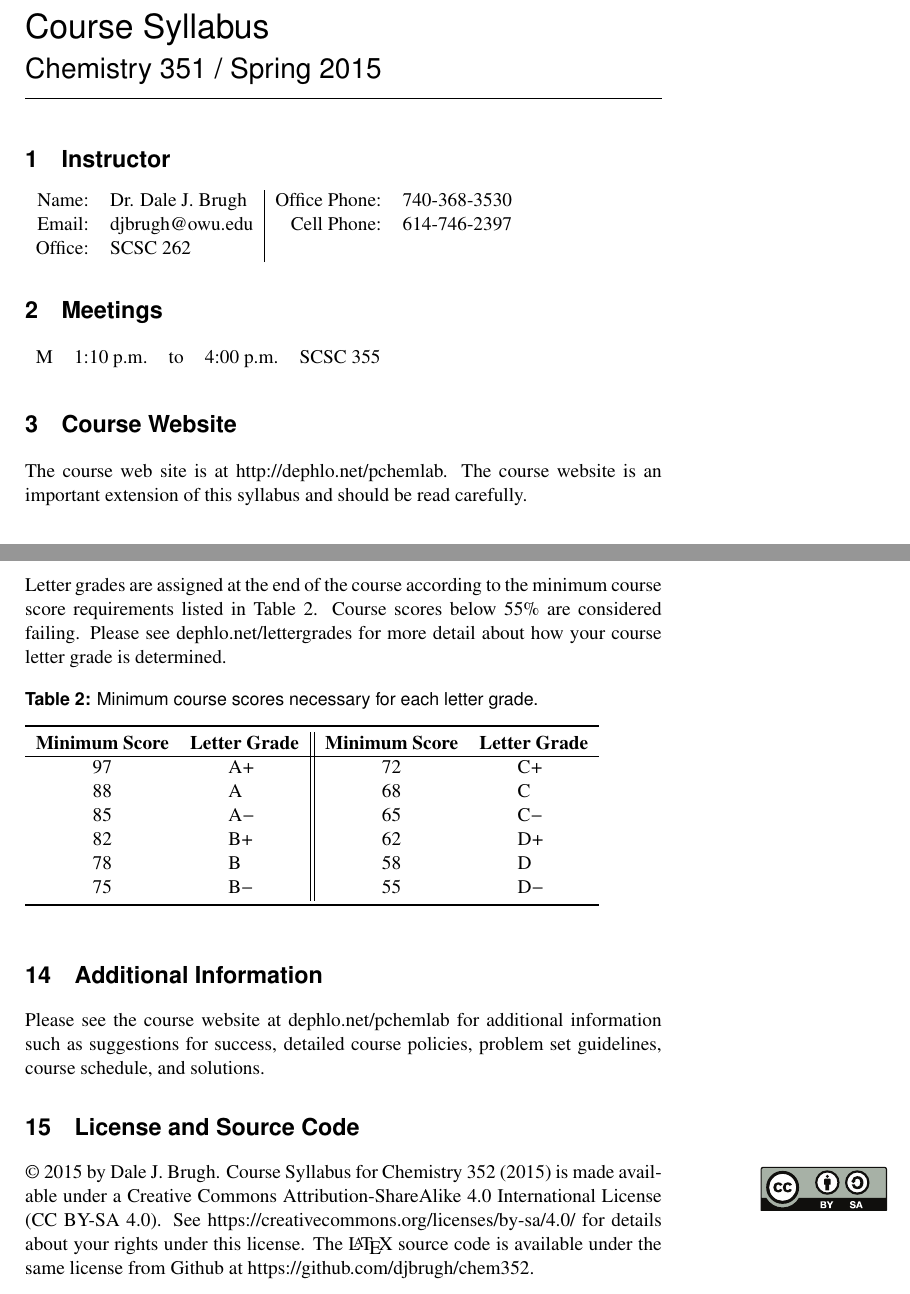
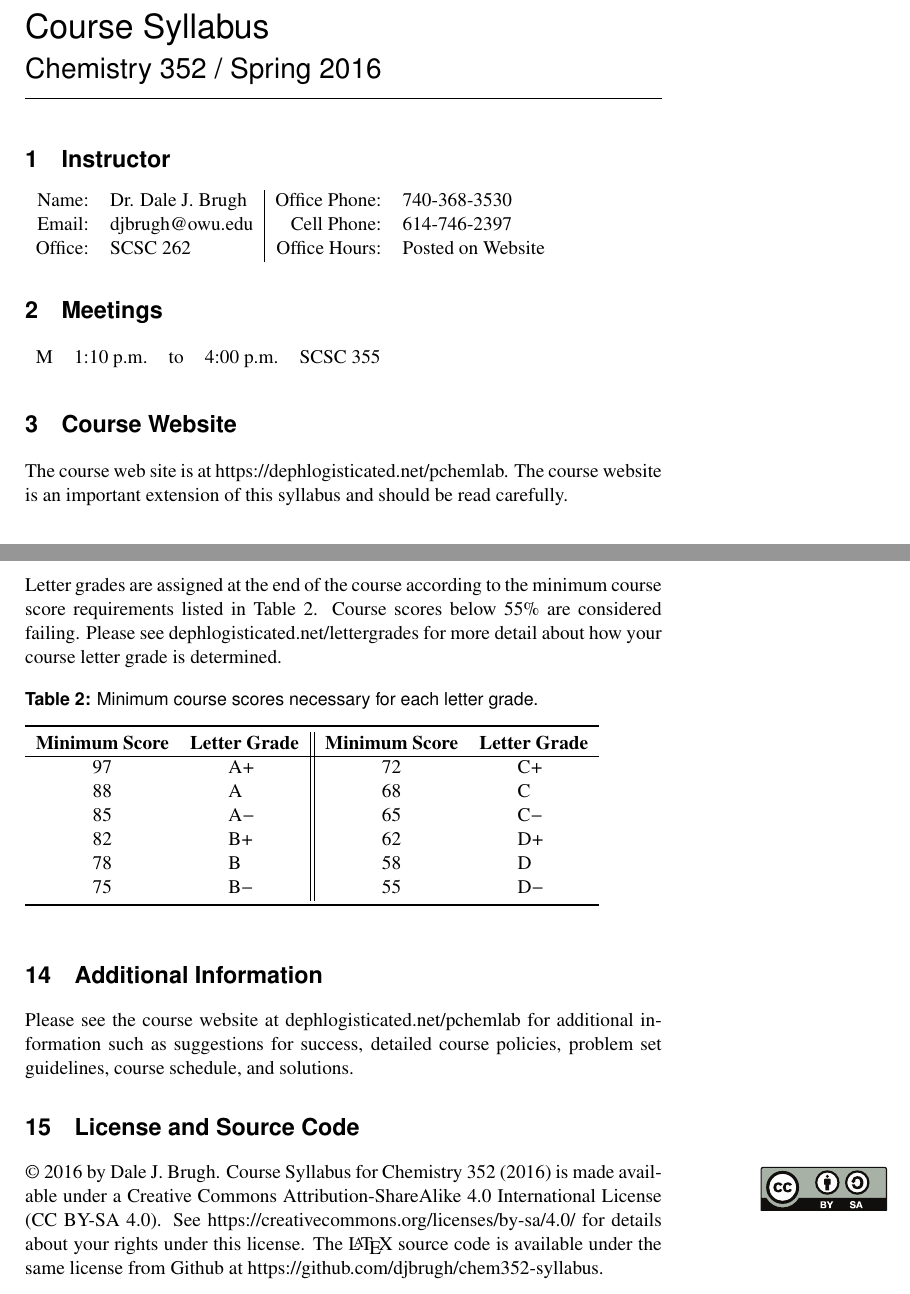
Before and after one commit to djbrugh/chem352-syllabus, a LaTeX book (syllabus.tex): two parts of pages 1 and 4 of 4, joined at a grey line, cut so that both start at the same text. Compiled offline with pdfLaTeX; a missing font is replaced by an installed copy or a similar font.

Commit message:
Update syllabus for Spring 2016
Signed-off-by: Dale J. Brugh <dale@brugh.co>

```diff
--- a/syllabus.tex
+++ b/syllabus.tex
@@ -37,7 +37,7 @@
     pdftoolbar=true,        % show Acrobat’s toolbar?
     pdfmenubar=true,        % show Acrobat’s menu?
     pdffitwindow=true,      % page fit to window when opened
-    pdftitle={Syllabus: Chemistry 352 / Spring 2015},
+    pdftitle={Syllabus: Chemistry 352 / Spring 2016},
     pdfauthor={Dale J. Brugh},     % author
     pdfsubject={Physical Chemistry},   % subject of the document
     pdfnewwindow=true,      % links in new window
@@ -96,7 +96,7 @@
 \makeheadrule{courseinformation}{\headwidth}{\normalrulethickness}
 \makeheadposition{courseinformation}{flushright}{flushleft}{flushleft}{flushleft}
 \makeoddhead{courseinformation}%
-    {\sffamily Course Syllabus: Chemistry 351 / Spring 2015}{}{\sffamily\thepage}
+    {\sffamily Course Syllabus: Chemistry 352 / Spring 2016}{}{\sffamily\thepage}
 
     \makeevenfoot{courseinformation}{}{}{}
     \makeoddfoot{courseinformation}{}{}{}
@@ -136,7 +136,7 @@
 \postauthor{\par}
 \predate{}
 \postdate{\noindent\rule{\linewidth}{0.3pt}}
-\title{Chemistry 351 / Spring 2015}
+\title{Chemistry 352 / Spring 2016}
 \date{}
 \author{}
 %
@@ -154,7 +154,7 @@
 \begin{tabular}{rl|rl}
 Name: & Dr. Dale J. Brugh & Office Phone: & 740-368-3530 \\
 Email: & \href{mailto:djbrugh@owu.edu}{djbrugh@owu.edu} & Cell Phone: & 614-746-2397 \\
-Office: & SCSC 262 & &  \\
+Office: & SCSC 262 & Office Hours: & Posted on Website \\
 \end{tabular}
 %
 % --- MEETINGS ---
@@ -165,7 +165,7 @@ M & 1:10 p.m. & to & 4:00 p.m. & SCSC 355 \\
 \end{tabular}
 
 \section{Course Website}
-The course web site is at http://dephlo.net/pchemlab. The course website is an important extension of this syllabus and should be read carefully.
+The course web site is at https://dephlogisticated.net/pchemlab. The course website is an important extension of this syllabus and should be read carefully.
 
 \section{Laboratory Materials}
 The following items will be used in this laboratory.
@@ -249,7 +249,7 @@ Your \marginnote{-0.1in}{Evaluation Weights \\ Project Reports: 30\% \\ Final Pr
 % --- LETTER GRADE ---
 %
 \section{Letter Grade}
-Letter grades are assigned at the end of the course according to the minimum course score requirements listed in Table~\ref{tab:lettergrades}. Course scores below $55\%$ are considered failing. Please see \href{http://dephlo.net/lettergrades}{dephlo.net/lettergrades} for more detail about how your course letter grade is determined.
+Letter grades are assigned at the end of the course according to the minimum course score requirements listed in Table~\ref{tab:lettergrades}. Course scores below $55\%$ are considered failing. Please see \href{https://dephlogisticated.net/lettergrades}{dephlogisticated.net/lettergrades} for more detail about how your course letter grade is determined.
 \begin{table}[h]
 \caption{\sffamily Minimum course scores necessary for each letter grade.}
 \label{tab:lettergrades}
@@ -268,12 +268,12 @@ Letter grades are assigned at the end of the course according to the minimum cou
 % --- ADDITIONAL INFORMATION ---
 %
 \section{Additional Information}
-Please see the course website at \href{http://dephlo.net/pchemlab}{dephlo.net/pchemlab} for additional information such as suggestions for success, detailed course policies, problem set guidelines, course schedule, and solutions.
+Please see the course website at \href{https://dephlogisticated.net/pchemlab}{dephlogisticated.net/pchemlab} for additional information such as suggestions for success, detailed course policies, problem set guidelines, course schedule, and solutions.
 %
 % ---LICENSE AND SOURCE CODE ---
 %
 \section{License and Source Code}
-\copyright\ 2015 by Dale J. Brugh. Course Syllabus for Chemistry 352 (2015) is made available under a Creative Commons Attribution-ShareAlike 4.0 International License (CC BY-SA 4.0). See \href{https://creativecommons.org/licenses/by-sa/4.0/}{https://creativecommons.org/licenses/by-sa/4.0/} for details about your rights under this license. The \LaTeX\ source code is available under the same license from Github at \href{https://github.com/djbrugh/chem352}{https://github.com/djbrugh/chem352}. \marginpar{\vspace{-0.85in}\hfill\noindent\href{https://creativecommons.org/licenses/by-sa/4.0/}{\includegraphics[width=1in]{figs/cc-by-sa.pdf}}}
+\copyright\ 2016 by Dale J. Brugh. Course Syllabus for Chemistry 352 (2016) is made available under a Creative Commons Attribution-ShareAlike 4.0 International License (CC BY-SA 4.0). See \href{https://creativecommons.org/licenses/by-sa/4.0/}{https://creativecommons.org/licenses/by-sa/4.0/} for details about your rights under this license. The \LaTeX\ source code is available under the same license from Github at \href{https://github.com/djbrugh/chem352-syllabus}{https://github.com/djbrugh/chem352-syllabus}. \marginpar{\vspace{-0.85in}\hfill\noindent\href{https://creativecommons.org/licenses/by-sa/4.0/}{\includegraphics[width=1in]{figs/cc-by-sa.pdf}}}
 
 
 \end{document}
```
Also changed, not shown: syllabus.tex (6 more changed lines).
